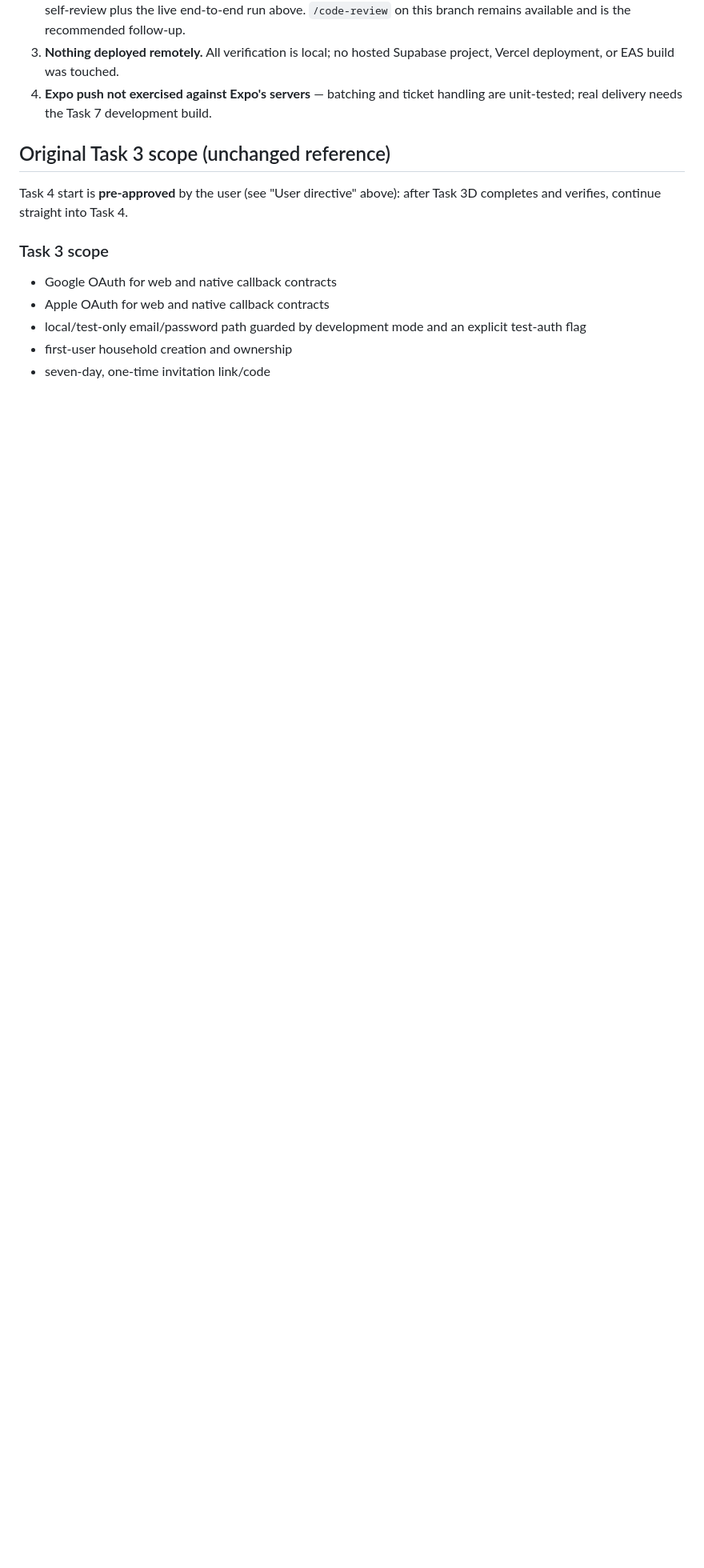
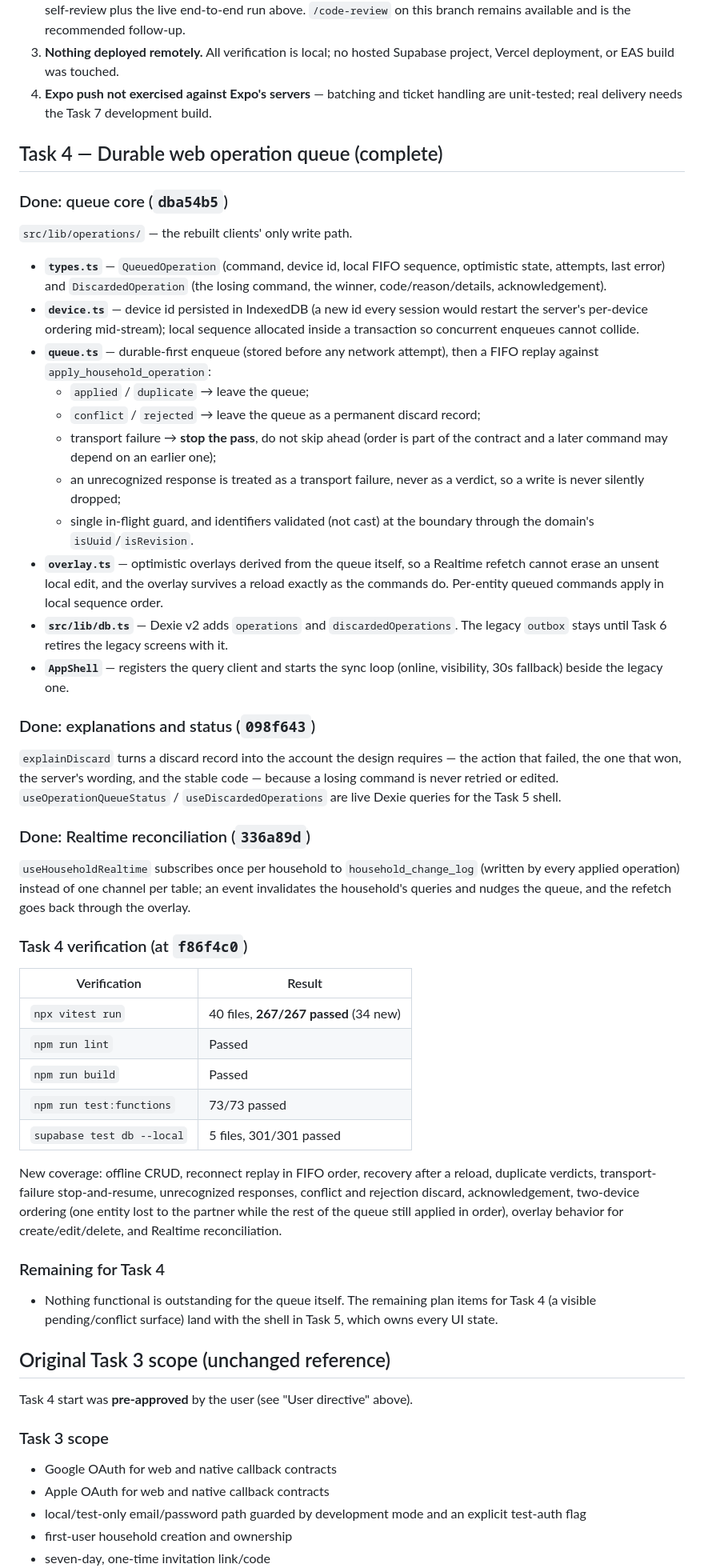
Before and after one commit to yongjukwon/household-hub, a Markdown page: progress.md, the part around one of its changes. Shown at 80% size. Rendered like a GitHub page; blank space fills up the shorter version.

Commit message:
docs: record Task 4 completion
Co-Authored-By: Claude Opus 5 <noreply@anthropic.com>

```diff
--- a/progress.md
+++ b/progress.md
@@ -730,10 +730,78 @@ functions booted):
 4. **Expo push not exercised against Expo's servers** — batching and ticket
    handling are unit-tested; real delivery needs the Task 7 development build.
 
+## Task 4 — Durable web operation queue (complete)
+
+### Done: queue core (`dba54b5`)
+
+`src/lib/operations/` — the rebuilt clients' only write path.
+
+- **`types.ts`** — `QueuedOperation` (command, device id, local FIFO sequence,
+  optimistic state, attempts, last error) and `DiscardedOperation` (the losing
+  command, the winner, code/reason/details, acknowledgement).
+- **`device.ts`** — device id persisted in IndexedDB (a new id every session would
+  restart the server's per-device ordering mid-stream); local sequence
+  allocated inside a transaction so concurrent enqueues cannot collide.
+- **`queue.ts`** — durable-first enqueue (stored before any network attempt),
+  then a FIFO replay against `apply_household_operation`:
+  - `applied` / `duplicate` → leave the queue;
+  - `conflict` / `rejected` → leave the queue as a permanent discard record;
+  - transport failure → **stop the pass**, do not skip ahead (order is part of
+    the contract and a later command may depend on an earlier one);
+  - an unrecognized response is treated as a transport failure, never as a
+    verdict, so a write is never silently dropped;
+  - single in-flight guard, and identifiers validated (not cast) at the
+    boundary through the domain's `isUuid`/`isRevision`.
+- **`overlay.ts`** — optimistic overlays derived from the queue itself, so a
+  Realtime refetch cannot erase an unsent local edit, and the overlay survives
+  a reload exactly as the commands do. Per-entity queued commands apply in
+  local sequence order.
+- **`src/lib/db.ts`** — Dexie v2 adds `operations` and `discardedOperations`.
+  The legacy `outbox` stays until Task 6 retires the legacy screens with it.
+- **`AppShell`** — registers the query client and starts the sync loop
+  (online, visibility, 30s fallback) beside the legacy one.
+
+### Done: explanations and status (`098f643`)
+
+`explainDiscard` turns a discard record into the account the design requires —
+the action that failed, the one that won, the server's wording, and the stable
+code — because a losing command is never retried or edited.
+`useOperationQueueStatus` / `useDiscardedOperations` are live Dexie queries for
+the Task 5 shell.
+
+### Done: Realtime reconciliation (`336a89d`)
+
+`useHouseholdRealtime` subscribes once per household to
+`household_change_log` (written by every applied operation) instead of one
+channel per table; an event invalidates the household's queries and nudges the
+queue, and the refetch goes back through the overlay.
+
+### Task 4 verification (at `f86f4c0`)
+
+| Verification | Result |
+| --- | --- |
+| `npx vitest run` | 40 files, **267/267 passed** (34 new) |
+| `npm run lint` | Passed |
+| `npm run build` | Passed |
+| `npm run test:functions` | 73/73 passed |
+| `supabase test db --local` | 5 files, 301/301 passed |
+
+New coverage: offline CRUD, reconnect replay in FIFO order, recovery after a
+reload, duplicate verdicts, transport-failure stop-and-resume, unrecognized
+responses, conflict and rejection discard, acknowledgement, two-device
+ordering (one entity lost to the partner while the rest of the queue still
+applied in order), overlay behavior for create/edit/delete, and Realtime
+reconciliation.
+
+### Remaining for Task 4
+
+- Nothing functional is outstanding for the queue itself. The remaining plan
+  items for Task 4 (a visible pending/conflict surface) land with the shell in
+  Task 5, which owns every UI state.
+
 ## Original Task 3 scope (unchanged reference)
 
-Task 4 start is **pre-approved** by the user (see "User directive" above): after
-Task 3D completes and verifies, continue straight into Task 4.
+Task 4 start was **pre-approved** by the user (see "User directive" above).
 
 ### Task 3 scope
 
```
Also changed, not shown: other parts of progress.md (+5 -5 lines).
